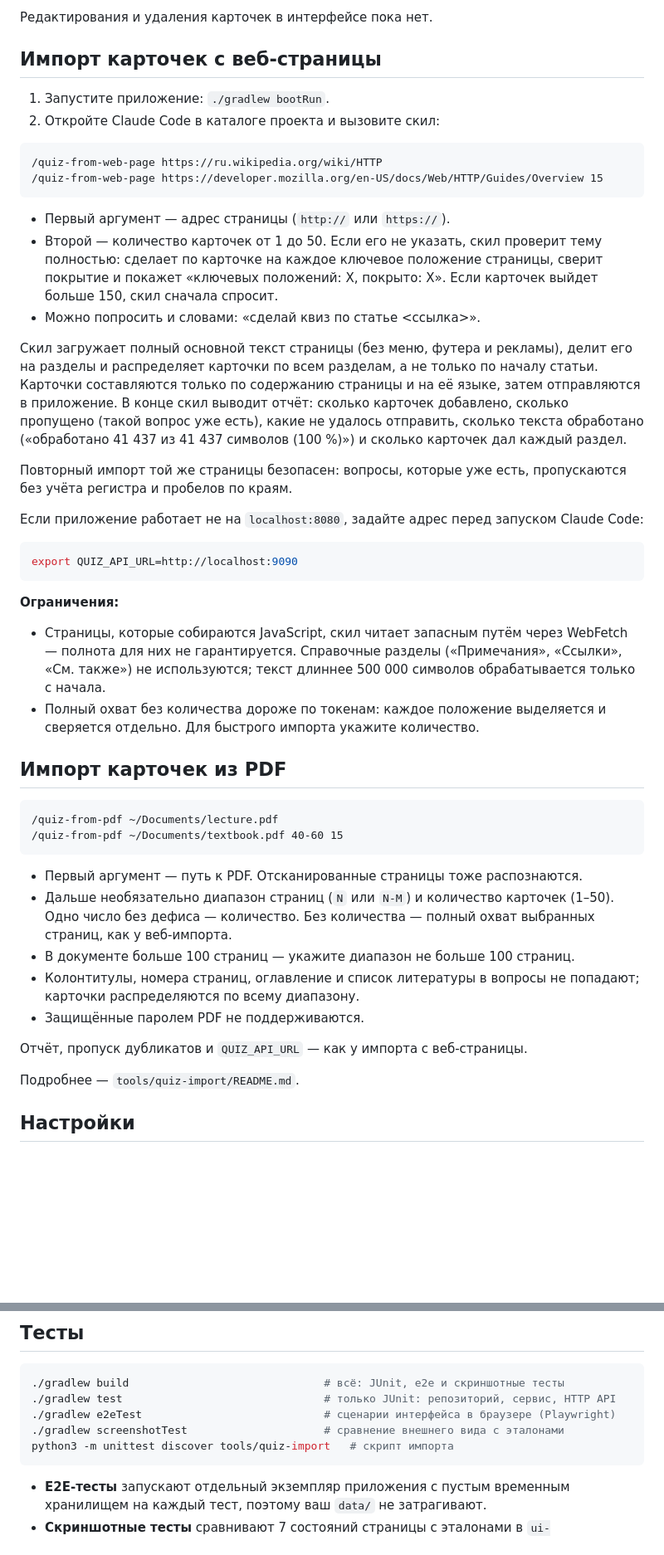
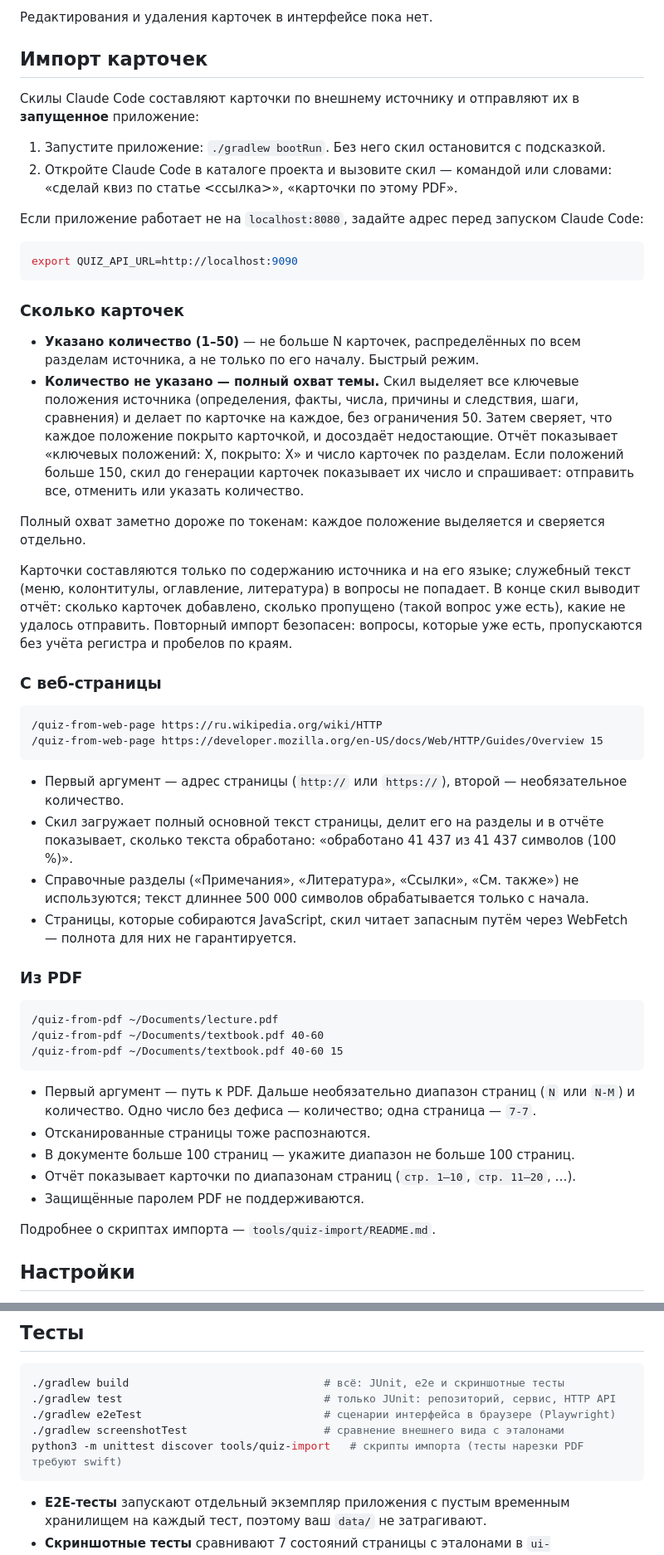
Before and after one commit to zindzay/quiz, a Markdown page: README.md, 2 parts joined by grey strips. Shown at 83% size. Drawn GitHub-style; blank space fills up the shorter version.

Commit message:
README: общий раздел импорта, режимы количества карточек, импорт из PDF
Co-Authored-By: Claude Opus 5.5 <noreply@anthropic.com>

````diff
--- a/README.md
+++ b/README.md
@@ -36,23 +36,12 @@ cp data/cards.example.csv data/cards.csv
 
 Редактирования и удаления карточек в интерфейсе пока нет.
 
-## Импорт карточек с веб-страницы
+## Импорт карточек
 
-1. Запустите приложение: `./gradlew bootRun`.
-2. Откройте Claude Code в каталоге проекта и вызовите скил:
+Скилы Claude Code составляют карточки по внешнему источнику и отправляют их в **запущенное** приложение:
 
-```
-/quiz-from-web-page https://ru.wikipedia.org/wiki/HTTP
-/quiz-from-web-page https://developer.mozilla.org/en-US/docs/Web/HTTP/Guides/Overview 15
-```
-
-- Первый аргумент — адрес страницы (`http://` или `https://`).
-- Второй — количество карточек от 1 до 50. Если его не указать, скил проверит тему полностью: сделает по карточке на каждое ключевое положение страницы, сверит покрытие и покажет «ключевых положений: X, покрыто: X». Если карточек выйдет больше 150, скил сначала спросит.
-- Можно попросить и словами: «сделай квиз по статье <ссылка>».
-
-Скил загружает полный основной текст страницы (без меню, футера и рекламы), делит его на разделы и распределяет карточки по всем разделам, а не только по началу статьи. Карточки составляются только по содержанию страницы и на её языке, затем отправляются в приложение. В конце скил выводит отчёт: сколько карточек добавлено, сколько пропущено (такой вопрос уже есть), какие не удалось отправить, сколько текста обработано («обработано 41 437 из 41 437 символов (100 %)») и сколько карточек дал каждый раздел.
-
-Повторный импорт той же страницы безопасен: вопросы, которые уже есть, пропускаются без учёта регистра и пробелов по краям.
+1. Запустите приложение: `./gradlew bootRun`. Без него скил остановится с подсказкой.
+2. Откройте Claude Code в каталоге проекта и вызовите скил — командой или словами: «сделай квиз по статье <ссылка>», «карточки по этому PDF».
 
 Если приложение работает не на `localhost:8080`, задайте адрес перед запуском Claude Code:
 
@@ -60,26 +49,42 @@ cp data/cards.example.csv data/cards.csv
 export QUIZ_API_URL=http://localhost:9090
 ```
 
-**Ограничения:**
-- Страницы, которые собираются JavaScript, скил читает запасным путём через WebFetch — полнота для них не гарантируется. Справочные разделы («Примечания», «Ссылки», «См. также») не используются; текст длиннее 500 000 символов обрабатывается только с начала.
-- Полный охват без количества дороже по токенам: каждое положение выделяется и сверяется отдельно. Для быстрого импорта укажите количество.
+### Сколько карточек
 
-## Импорт карточек из PDF
+- **Указано количество (1–50)** — не больше N карточек, распределённых по всем разделам источника, а не только по его началу. Быстрый режим.
+- **Количество не указано — полный охват темы.** Скил выделяет все ключевые положения источника (определения, факты, числа, причины и следствия, шаги, сравнения) и делает по карточке на каждое, без ограничения 50. Затем сверяет, что каждое положение покрыто карточкой, и досоздаёт недостающие. Отчёт показывает «ключевых положений: X, покрыто: X» и число карточек по разделам. Если положений больше 150, скил до генерации карточек показывает их число и спрашивает: отправить все, отменить или указать количество.
+
+Полный охват заметно дороже по токенам: каждое положение выделяется и сверяется отдельно.
+
+Карточки составляются только по содержанию источника и на его языке; служебный текст (меню, колонтитулы, оглавление, литература) в вопросы не попадает. В конце скил выводит отчёт: сколько карточек добавлено, сколько пропущено (такой вопрос уже есть), какие не удалось отправить. Повторный импорт безопасен: вопросы, которые уже есть, пропускаются без учёта регистра и пробелов по краям.
+
+### С веб-страницы
+
+```
+/quiz-from-web-page https://ru.wikipedia.org/wiki/HTTP
+/quiz-from-web-page https://developer.mozilla.org/en-US/docs/Web/HTTP/Guides/Overview 15
+```
+
+- Первый аргумент — адрес страницы (`http://` или `https://`), второй — необязательное количество.
+- Скил загружает полный основной текст страницы, делит его на разделы и в отчёте показывает, сколько текста обработано: «обработано 41 437 из 41 437 символов (100 %)».
+- Справочные разделы («Примечания», «Литература», «Ссылки», «См. также») не используются; текст длиннее 500 000 символов обрабатывается только с начала.
+- Страницы, которые собираются JavaScript, скил читает запасным путём через WebFetch — полнота для них не гарантируется.
+
+### Из PDF
 
 ```
 /quiz-from-pdf ~/Documents/lecture.pdf
+/quiz-from-pdf ~/Documents/textbook.pdf 40-60
 /quiz-from-pdf ~/Documents/textbook.pdf 40-60 15
 ```
 
-- Первый аргумент — путь к PDF. Отсканированные страницы тоже распознаются.
-- Дальше необязательно диапазон страниц (`N` или `N-M`) и количество карточек (1–50). Одно число без дефиса — количество. Без количества — полный охват выбранных страниц, как у веб-импорта.
+- Первый аргумент — путь к PDF. Дальше необязательно диапазон страниц (`N` или `N-M`) и количество. Одно число без дефиса — количество; одна страница — `7-7`.
+- Отсканированные страницы тоже распознаются.
 - В документе больше 100 страниц — укажите диапазон не больше 100 страниц.
-- Колонтитулы, номера страниц, оглавление и список литературы в вопросы не попадают; карточки распределяются по всему диапазону.
+- Отчёт показывает карточки по диапазонам страниц (`стр. 1–10`, `стр. 11–20`, …).
 - Защищённые паролем PDF не поддерживаются.
 
-Отчёт, пропуск дубликатов и `QUIZ_API_URL` — как у импорта с веб-страницы.
-
-Подробнее — `tools/quiz-import/README.md`.
+Подробнее о скриптах импорта — `tools/quiz-import/README.md`.
 
 ## Настройки
 
@@ -124,7 +129,7 @@ curl -X POST localhost:8080/api/cards \
 ./gradlew test                               # только JUnit: репозиторий, сервис, HTTP API
 ./gradlew e2eTest                            # сценарии интерфейса в браузере (Playwright)
 ./gradlew screenshotTest                     # сравнение внешнего вида с эталонами
-python3 -m unittest discover tools/quiz-import   # скрипт импорта
+python3 -m unittest discover tools/quiz-import   # скрипты импорта (тесты нарезки PDF требуют swift)
 ```
 
 - **E2E-тесты** запускают отдельный экземпляр приложения с пустым временным хранилищем на каждый тест, поэтому ваш `data/` не затрагивают.
````
Also changed, not shown: other parts of README.md (+4 -4 lines).
